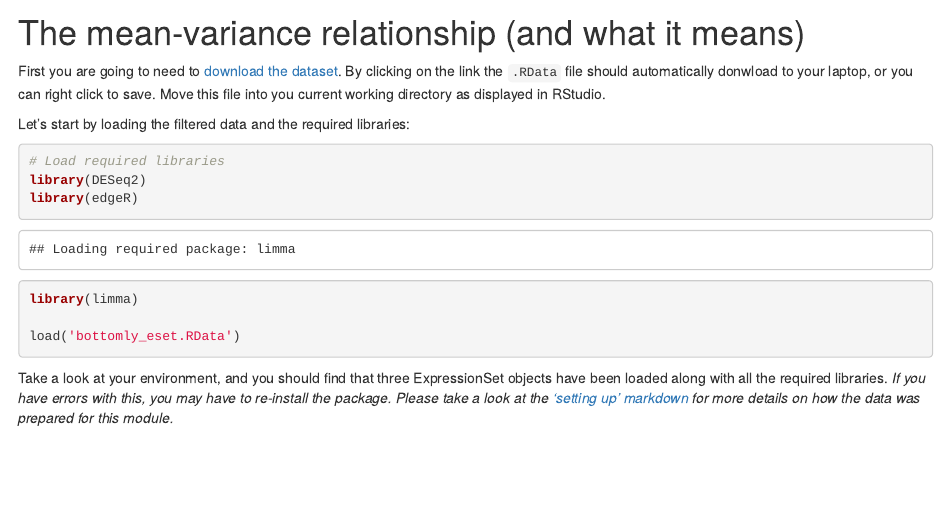
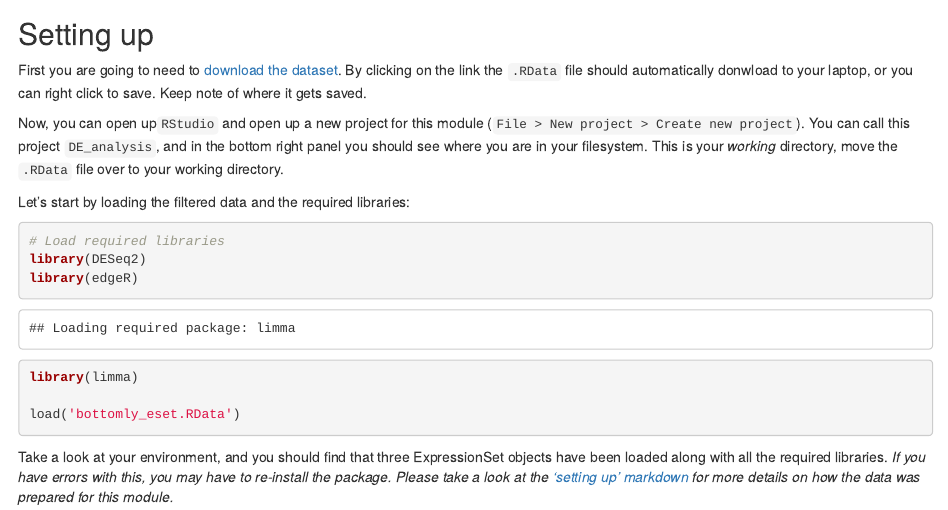
Before and after one commit to mistrm82/msu_ngs2015, an R Markdown document (hands-on.Rmd): the page in a window 1100 px wide, from 170 px down. Rendered offline with R 4.5, knitr and Pandoc, with nearby package versions; code that draws random numbers runs with fixed seeds of ours; some code elsewhere in the file could not run offline; a font, style sheet, LaTeX package, included part or bibliography that could not be used is replaced or left out.

Commit message:
Update hands-on.Rmd

````diff
--- a/hands-on.Rmd
+++ b/hands-on.Rmd
@@ -12,10 +12,11 @@ cleanbib()
 options("citation_format" = "pandoc")
 ```
 
+## Setting up
 
-# The mean-variance relationship (and what it means)
+First you are going to need to [download the dataset](https://github.com/mistrm82/msu_ngs2015/raw/master/bottomly_eset.RData). By clicking on the link the `.RData` file should automatically donwload to your laptop, or you can right click to save. Keep note of where it gets saved.
 
-First you are going to need to [download the dataset](https://github.com/mistrm82/msu_ngs2015/raw/master/bottomly_eset.RData). By clicking on the link the `.RData` file should automatically donwload to your laptop, or you can right click to save. Move this file into you current working directory as displayed in RStudio.
+Now, you can open up`RStudio` and open up a new project for this module (`File > New project > Create new project`). You can call this project `DE_analysis`, and in the bottom right panel you should see where you are in your filesystem. This is your *working* directory, move the `.RData` file over to your working directory.
 
 Let's start by loading the filtered data and the required libraries:
 ```{r load}
@@ -28,7 +29,7 @@ library(limma)
 load('bottomly_eset.RData')
 ```
 
-Take a look at your environment, and you should find that three ExpressionSet objects have been loaded along with all the required libraries. _If you have errors with this, you may have to re-install the package. Please take a look at the ['setting up' markdown](./setting-up.Rmd) for more details on how the data was prepared for this module._
+Take a look at your environment, and you should find that three ExpressionSet objects have been loaded along with all the required libraries. _If you have errors with this, you may have to re-install the package. Please take a look at the ['setting up' markdown](https://github.com/mistrm82/msu_ngs2015/blob/master/setting-up.Rmd) for more details on how the data was prepared for this module._
 
 The three datasets correspond to the full [Bottomly](http://www.ncbi.nlm.nih.gov/pubmed?term=21455293) dataset that is available on [ReCount](http://bowtie-bio.sourceforge.net/recount/), and two smaller datasets generated by randomly selecting samples from the full set. The full set contains data from two different mouse strains C57Bl and DBA, with 10 and 11 replicates, respectively. We created another dataset with 5 replicates for each strain (n = 10), and one with 2 replicates for each strain (n = 4). **How does the relationship between mean and variance change as you increase the number of replicates?**
 
````
Also changed, not shown: hands-on.Rmd (2 more changed lines).
